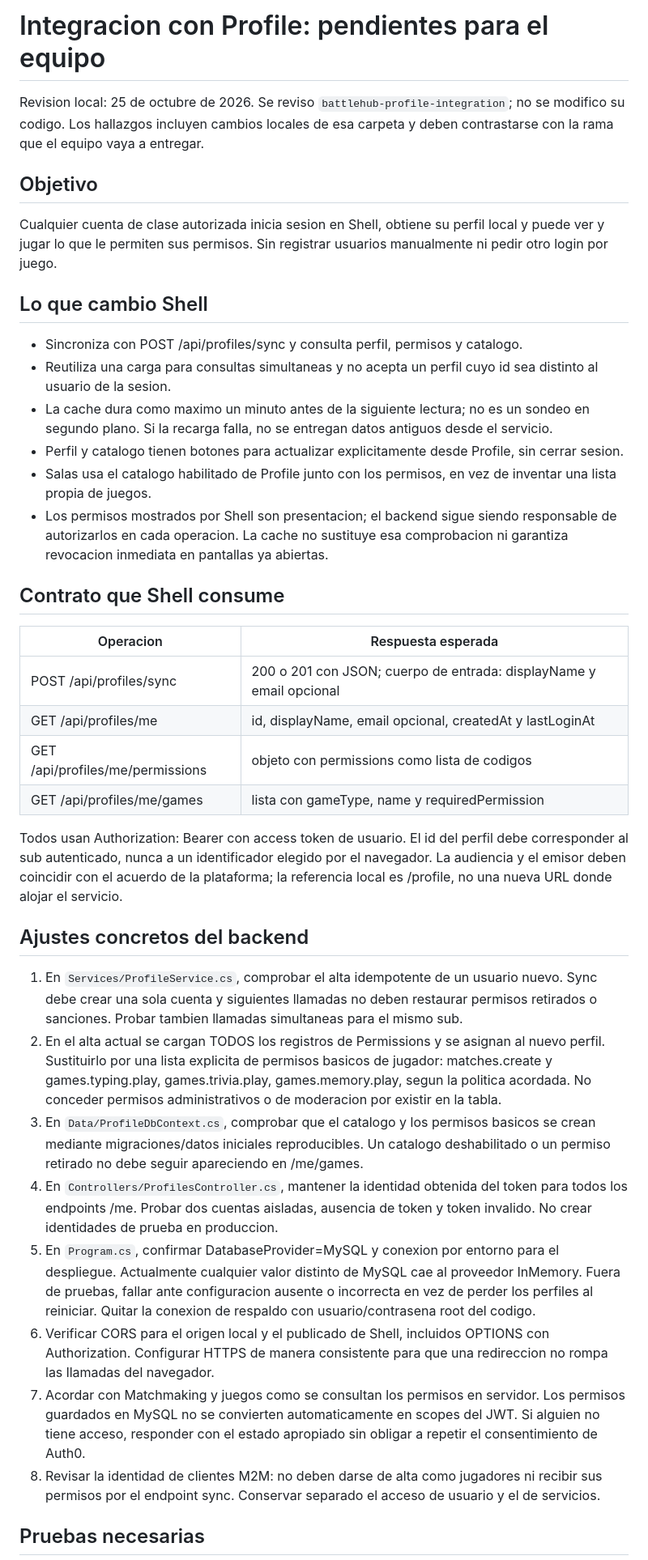
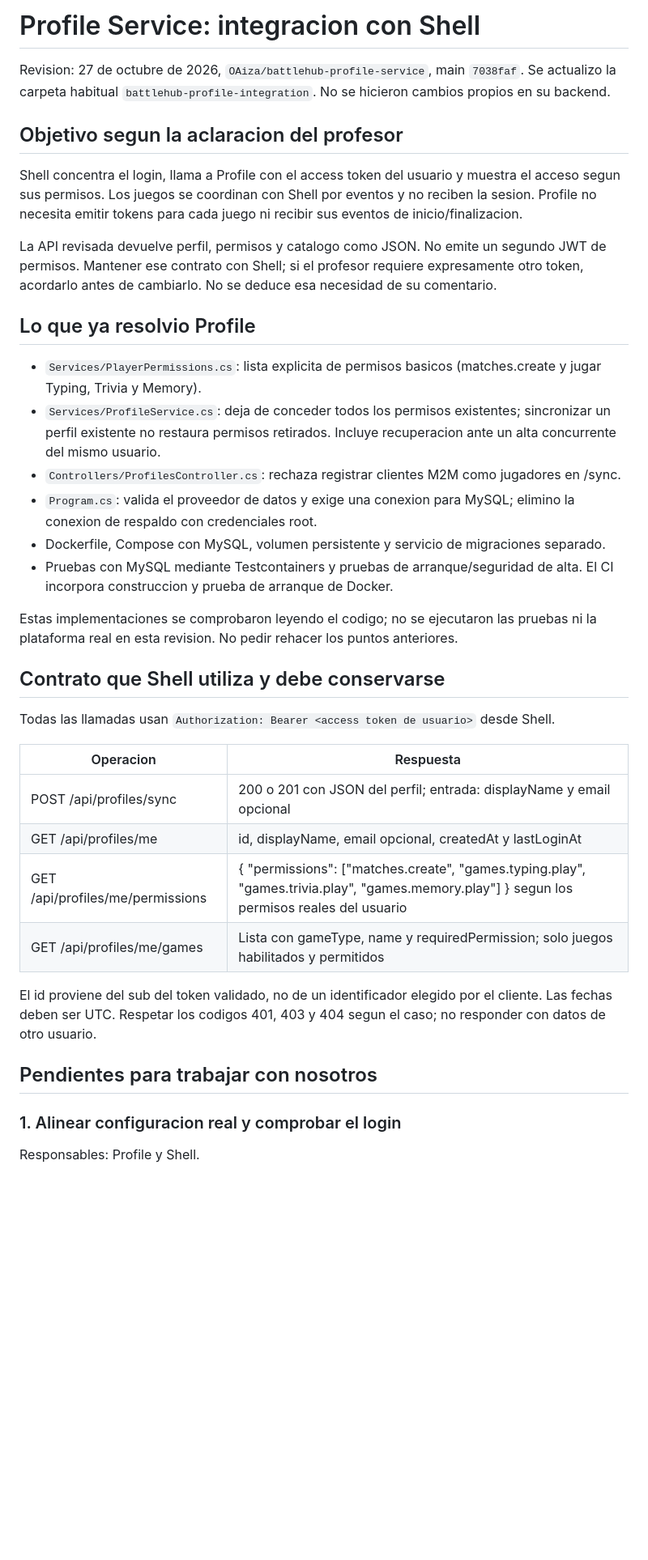
Before and after one commit to KeynerMC/battlehub-shell, a Markdown page: docs/integracion-profile-pendientes.md, the part around one of its changes. Shown at 81% size. GitHub-like rendering; blank space fills up the shorter version.

Commit message:
docs: actualizar las indicaciones para profile

```diff
--- a/docs/integracion-profile-pendientes.md
+++ b/docs/integracion-profile-pendientes.md
@@ -1,41 +1,40 @@
-# Integracion con Profile: pendientes para el equipo
+# Profile Service: integracion con Shell
 
-Revision local: 25 de octubre de 2026. Se reviso `battlehub-profile-integration`; no se modifico su codigo. Los hallazgos incluyen cambios locales de esa carpeta y deben contrastarse con la rama que el equipo vaya a entregar.
+Revision: 27 de octubre de 2026, `OAiza/battlehub-profile-service`, main `7038faf`. Se actualizo la carpeta habitual `battlehub-profile-integration`. No se hicieron cambios propios en su backend.
 
-## Objetivo
+## Objetivo segun la aclaracion del profesor
 
-Cualquier cuenta de clase autorizada inicia sesion en Shell, obtiene su perfil local y puede ver y jugar lo que le permiten sus permisos. Sin registrar usuarios manualmente ni pedir otro login por juego.
+Shell concentra el login, llama a Profile con el access token del usuario y muestra el acceso segun sus permisos. Los juegos se coordinan con Shell por eventos y no reciben la sesion. Profile no necesita emitir tokens para cada juego ni recibir sus eventos de inicio/finalizacion.
 
-## Lo que cambio Shell
+La API revisada devuelve perfil, permisos y catalogo como JSON. No emite un segundo JWT de permisos. Mantener ese contrato con Shell; si el profesor requiere expresamente otro token, acordarlo antes de cambiarlo. No se deduce esa necesidad de su comentario.
 
-- Sincroniza con POST /api/profiles/sync y consulta perfil, permisos y catalogo.
-- Reutiliza una carga para consultas simultaneas y no acepta un perfil cuyo id sea distinto al usuario de la sesion.
-- La cache dura como maximo un minuto antes de la siguiente lectura; no es un sondeo en segundo plano. Si la recarga falla, no se entregan datos antiguos desde el servicio.
-- Perfil y catalogo tienen botones para actualizar explicitamente desde Profile, sin cerrar sesion.
-- Salas usa el catalogo habilitado de Profile junto con los permisos, en vez de inventar una lista propia de juegos.
-- Los permisos mostrados por Shell son presentacion; el backend sigue siendo responsable de autorizarlos en cada operacion. La cache no sustituye esa comprobacion ni garantiza revocacion inmediata en pantallas ya abiertas.
+## Lo que ya resolvio Profile
 
-## Contrato que Shell consume
+- `Services/PlayerPermissions.cs`: lista explicita de permisos basicos (matches.create y jugar Typing, Trivia y Memory).
+- `Services/ProfileService.cs`: deja de conceder todos los permisos existentes; sincronizar un perfil existente no restaura permisos retirados. Incluye recuperacion ante un alta concurrente del mismo usuario.
+- `Controllers/ProfilesController.cs`: rechaza registrar clientes M2M como jugadores en /sync.
+- `Program.cs`: valida el proveedor de datos y exige una conexion para MySQL; elimino la conexion de respaldo con credenciales root.
+- Dockerfile, Compose con MySQL, volumen persistente y servicio de migraciones separado.
+- Pruebas con MySQL mediante Testcontainers y pruebas de arranque/seguridad de alta. El CI incorpora construccion y prueba de arranque de Docker.
 
-| Operacion | Respuesta esperada |
+Estas implementaciones se comprobaron leyendo el codigo; no se ejecutaron las pruebas ni la plataforma real en esta revision. No pedir rehacer los puntos anteriores.
+
+## Contrato que Shell utiliza y debe conservarse
+
+Todas las llamadas usan `Authorization: Bearer <access token de usuario>` desde Shell.
+
+| Operacion | Respuesta |
 | --- | --- |
-| POST /api/profiles/sync | 200 o 201 con JSON; cuerpo de entrada: displayName y email opcional |
+| POST /api/profiles/sync | 200 o 201 con JSON del perfil; entrada: displayName y email opcional |
 | GET /api/profiles/me | id, displayName, email opcional, createdAt y lastLoginAt |
-| GET /api/profiles/me/permissions | objeto con permissions como lista de codigos |
-| GET /api/profiles/me/games | lista con gameType, name y requiredPermission |
+| GET /api/profiles/me/permissions | { "permissions": ["matches.create", "games.typing.play", "games.trivia.play", "games.memory.play"] } segun los permisos reales del usuario |
+| GET /api/profiles/me/games | Lista con gameType, name y requiredPermission; solo juegos habilitados y permitidos |
 
-Todos usan Authorization: Bearer con access token de usuario. El id del perfil debe corresponder al sub autenticado, nunca a un identificador elegido por el navegador. La audiencia y el emisor deben coincidir con el acuerdo de la plataforma; la referencia local es /profile, no una nueva URL donde alojar el servicio.
+El id proviene del sub del token validado, no de un identificador elegido por el cliente. Las fechas deben ser UTC. Respetar los codigos 401, 403 y 404 segun el caso; no responder con datos de otro usuario.
 
-## Ajustes concretos del backend
+## Pendientes para trabajar con nosotros
 
-1. En `Services/ProfileService.cs`, comprobar el alta idempotente de un usuario nuevo. Sync debe crear una sola cuenta y siguientes llamadas no deben restaurar permisos retirados o sanciones. Probar tambien llamadas simultaneas para el mismo sub.
-2. En el alta actual se cargan TODOS los registros de Permissions y se asignan al nuevo perfil. Sustituirlo por una lista explicita de permisos basicos de jugador: matches.create y games.typing.play, games.trivia.play, games.memory.play, segun la politica acordada. No conceder permisos administrativos o de moderacion por existir en la tabla.
-3. En `Data/ProfileDbContext.cs`, comprobar que el catalogo y los permisos basicos se crean mediante migraciones/datos iniciales reproducibles. Un catalogo deshabilitado o un permiso retirado no debe seguir apareciendo en /me/games.
-4. En `Controllers/ProfilesController.cs`, mantener la identidad obtenida del token para todos los endpoints /me. Probar dos cuentas aisladas, ausencia de token y token invalido. No crear identidades de prueba en produccion.
-5. En `Program.cs`, confirmar DatabaseProvider=MySQL y conexion por entorno para el despliegue. Actualmente cualquier valor distinto de MySQL cae al proveedor InMemory. Fuera de pruebas, fallar ante configuracion ausente o incorrecta en vez de perder los perfiles al reiniciar. Quitar la conexion de respaldo con usuario/contrasena root del codigo.
-6. Verificar CORS para el origen local y el publicado de Shell, incluidos OPTIONS con Authorization. Configurar HTTPS de manera consistente para que una redireccion no rompa las llamadas del navegador.
-7. Acordar con Matchmaking y juegos como se consultan los permisos en servidor. Los permisos guardados en MySQL no se convierten automaticamente en scopes del JWT. Si alguien no tiene acceso, responder con el estado apropiado sin obligar a repetir el consentimiento de Auth0.
-8. Revisar la identidad de clientes M2M: no deben darse de alta como jugadores ni recibir sus permisos por el endpoint sync. Conservar separado el acceso de usuario y el de servicios.
+### 1. Alinear configuracion real y comprobar el login
 
-## Pruebas necesarias
+Responsables: Profile y Shell.
 
```
Also changed, not shown: other parts of docs/integracion-profile-pendientes.md (+56 -13 lines).
